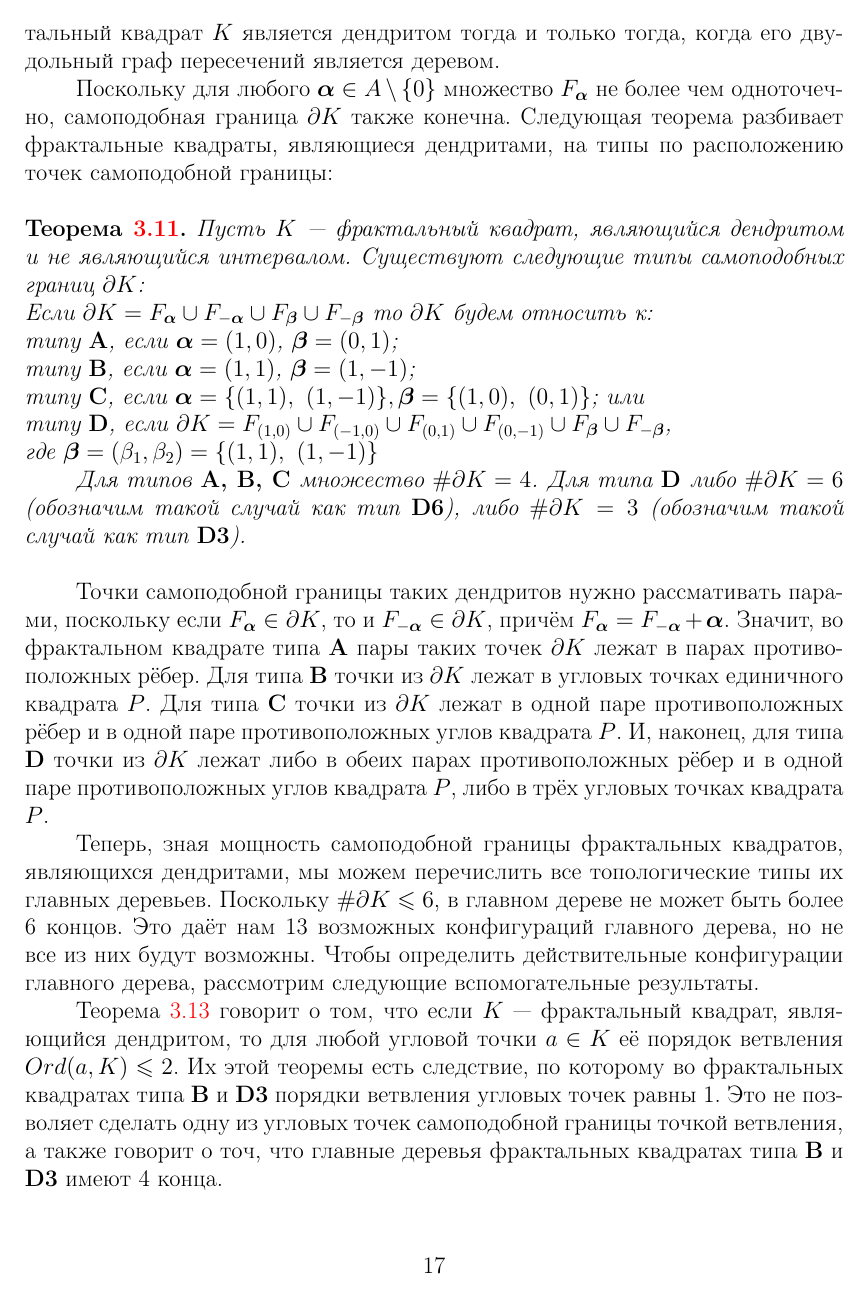
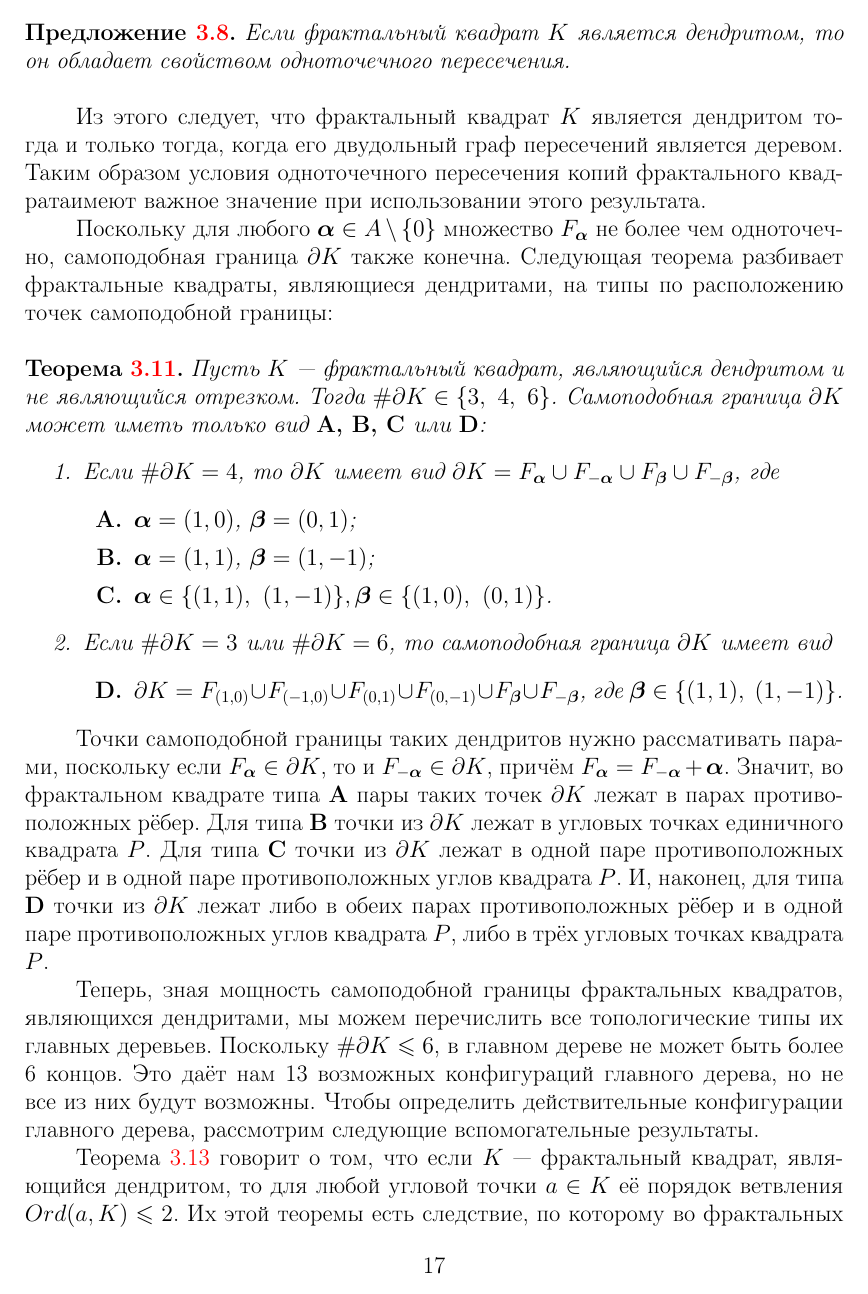
Before and after one commit to dimalek97/Drozdov-Phd-Dissertation, a LaTeX thesis (qualification-work.tex, which reads qualification-work/introduction.tex): page 17 of 80. Compiled offline with pdfLaTeX.

Commit message:
Update introduction.tex

```diff
--- a/qualification-work/introduction.tex
+++ b/qualification-work/introduction.tex
@@ -416,24 +416,34 @@ $$ F_\bma=\bigcup\limits_{\bmb\sqsupseteq\bma} \dfrac{F_\bmb+G_{\bma\bmb}}{n},$$
 \textbf{(a)} $\#G_{\bma\bma}=1$ и $\#F_\bmb\cdot\#G_{\bma\bmb}=0$ для каждого $\bmb\sqsupset\bma$; или\\
 \textbf{(b)} $\#G_{\bma\bma}=0$ и существует $\bmb\sqsupset\bma$ такое, что $\#F_\bmb\cdot\#G_{\bma\bmb}=1$.}
 
-{\bf В Предложении \ref{thm:den_necessary_sufficient} даётся второй основной результат, согласно которому если фрактальный квадрат $K$ является дендритом, то он обладает свойством одноточечного пересечения.}
-Это значит, что фрактальный квадрат $K$ является дендритом тогда и только тогда, когда его двудольный граф пересечений является деревом.
+Далее мы рассмотрим второй основной результат текщей главы.
+\\
+
+\noindent{\bf Предложение \ref{thm:den_necessary_sufficient}.}
+{\em Если фрактальный квадрат $K$ является дендритом, то он обладает свойством одноточечного пересечения.}\\
+
+Из этого следует, что фрактальный квадрат $K$ является дендритом тогда и только тогда, когда его двудольный граф пересечений является деревом.
+Таким образом условия одноточечного пересечения копий фрактального квадратаимеют важное значение при использовании этого результата.
 
 Поскольку для любого $\bma\in A\mmm\{0\}$ множество $F_\bma$ не более чем одноточечно,   самоподобная граница $\dd K$ также конечна.
 Следующая теорема разбивает фрактальные квадраты, являющиеся дендритами, на типы по расположению точек самоподобной границы:\\
 
 \noindent{\bf Теорема \ref{ssboundary}.}
-{\em Пусть $K$ --- фрактальный квадрат, являющийся дендритом и не являющийся интервалом.
-Существуют следующие типы самоподобных границ $\dd K$:\\
-Если $\dd K=F_\bma\cup F_{-\bma}\cup F_\bmb\cup F_{-\bmb}$ то $\dd K$ будем относить к:\\
-типу {\bf A}, если $\bma=(1,0)$, $ \bmb=(0,1)$;\\
-типу {\bf B}, если $\bma=(1,1)$, $ \bmb=(1,-1)$; \\
-типу {\bf C}, если $\bma=\{(1,1),\ (1,-1)\},\bmb=\{(1,0),\ (0,1)\}$; или\\
-типу {\bf D}, если $\dd K=F_{(1,0)}\cup F_{(-1,0)}\cup F_{(0,1)}\cup F_{(0,-1)}\cup F_\bmb\cup F_{-\bmb}$,\\
-где $\bmb=(\be_1,\be_2)=\{(1,1),\ (1,-1)\}$
-
-Для типов {\bf A, B, C} множество $\#\dd K=4$.
-Для типа {\bf D} либо $\#\dd K=6$ (обозначим такой случай как тип {\bf D6}), либо $\#\dd K=3$ (обозначим такой случай как тип {\bf D3}).}\\
+{\em Пусть $K$ --- фрактальный квадрат, являющийся дендритом и не являющийся отрезком.
+Тогда $\#\dd K\in\{3,\ 4,\ 6\}$.
+Самоподобная граница $\dd K$ может иметь только вид {\bf A, B, C} или {\bf D}:
+\begin{itemize}
+\item[1.] Если $\#\dd K=4$, то $\dd K$ имеет вид $\dd K=F_\bma\cup F_{-\bma}\cup F_\bmb\cup F_{-\bmb}$, где
+	\begin{itemize}
+	\item[{\bf A.}] $\bma=(1,0)$, $ \bmb=(0,1)$;
+	\item[{\bf B.}] $\bma=(1,1)$, $ \bmb=(1,-1)$;
+	\item[{\bf C.}] $\bma\in\{(1,1),\ (1,-1)\},\bmb\in\{(1,0),\ (0,1)\}$.
+	\end{itemize}
+\item[2.] Если $\#\dd K=3$ или $\#\dd K=6$, то самоподобная граница $\dd K$ имеет вид
+\begin{itemize}
+	\item[{\bf D.}] $\dd K=F_{(1,0)}\cup F_{(-1,0)}\cup F_{(0,1)}\cup F_{(0,-1)}\cup F_\bmb\cup F_{-\bmb}$, где $\bmb\in\{(1,1),\ (1,-1)\}$.
+	\end{itemize}
+\end{itemize}}
 
 Точки самоподобной границы таких дендритов нужно рассмативать парами, поскольку если $F_\bma\in \dd K$, то и $F_{-\bma}\in \dd K$,  причём $F_{\bma}=F_{-\bma}+\bma$.
 Значит, во фрактальном квадрате типа {\bf A} пары таких точек $\dd K$ лежат в парах противоположных рёбер.
```
